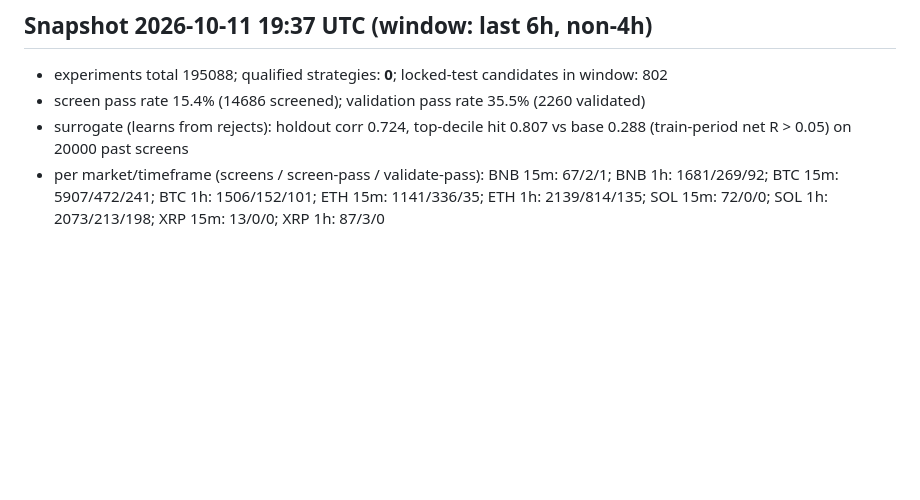
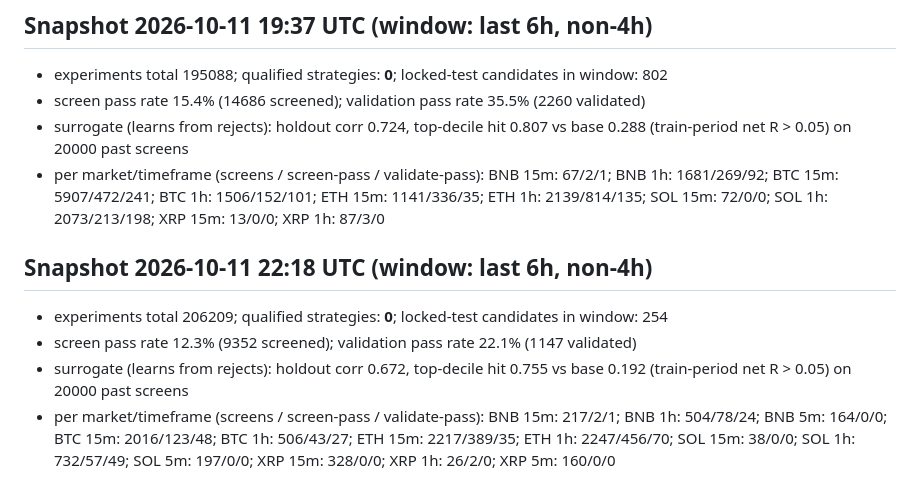
Before and after one commit to romanscholle16-ai/research, a Markdown page: docs/PROGRESS.md, the part around the change. Rendered like a GitHub page; blank space fills up the shorter version.

Commit message:
Hourly measurement: progress + diagnosis snapshot
Co-Authored-By: Claude Sonnet 5.5 <noreply@anthropic.com>
Claude-Session: https://claude.ai/code/session_012C1d5rYUY7fCgtz8EWbL74

```diff
--- a/docs/PROGRESS.md
+++ b/docs/PROGRESS.md
@@ -53,3 +53,9 @@
 - screen pass rate 15.4% (14686 screened); validation pass rate 35.5% (2260 validated)
 - surrogate (learns from rejects): holdout corr 0.724, top-decile hit 0.807 vs base 0.288 (train-period net R > 0.05) on 20000 past screens
 - per market/timeframe (screens / screen-pass / validate-pass): BNB 15m: 67/2/1; BNB 1h: 1681/269/92; BTC 15m: 5907/472/241; BTC 1h: 1506/152/101; ETH 15m: 1141/336/35; ETH 1h: 2139/814/135; SOL 15m: 72/0/0; SOL 1h: 2073/213/198; XRP 15m: 13/0/0; XRP 1h: 87/3/0
+
+## Snapshot 2026-10-11 22:18 UTC (window: last 6h, non-4h)
+- experiments total 206209; qualified strategies: **0**; locked-test candidates in window: 254
+- screen pass rate 12.3% (9352 screened); validation pass rate 22.1% (1147 validated)
+- surrogate (learns from rejects): holdout corr 0.672, top-decile hit 0.755 vs base 0.192 (train-period net R > 0.05) on 20000 past screens
+- per market/timeframe (screens / screen-pass / validate-pass): BNB 15m: 217/2/1; BNB 1h: 504/78/24; BNB 5m: 164/0/0; BTC 15m: 2016/123/48; BTC 1h: 506/43/27; ETH 15m: 2217/389/35; ETH 1h: 2247/456/70; SOL 15m: 38/0/0; SOL 1h: 732/57/49; SOL 5m: 197/0/0; XRP 15m: 328/0/0; XRP 1h: 26/2/0; XRP 5m: 160/0/0
```
Also changed, not shown: docs/DIAGNOSIS.md (+13 -13 lines).
